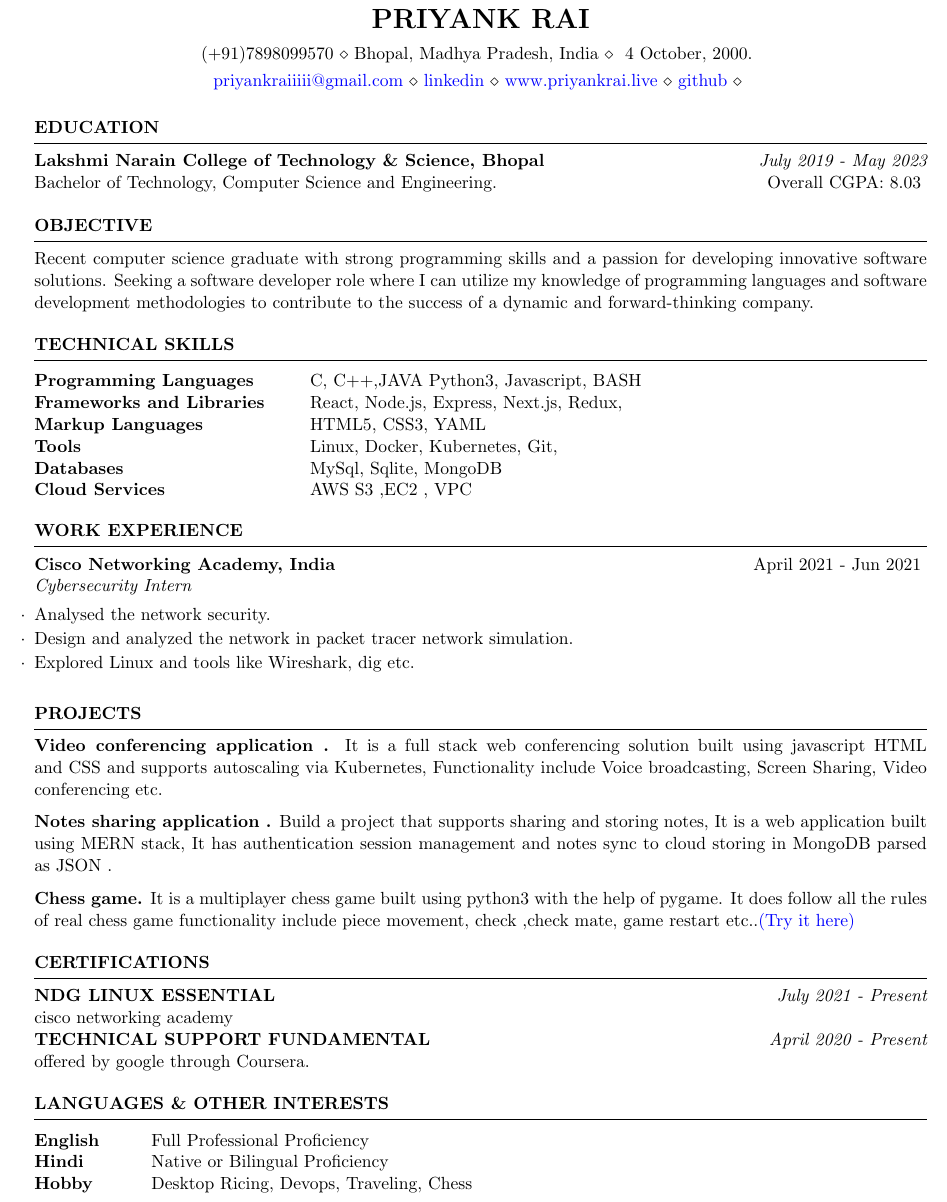
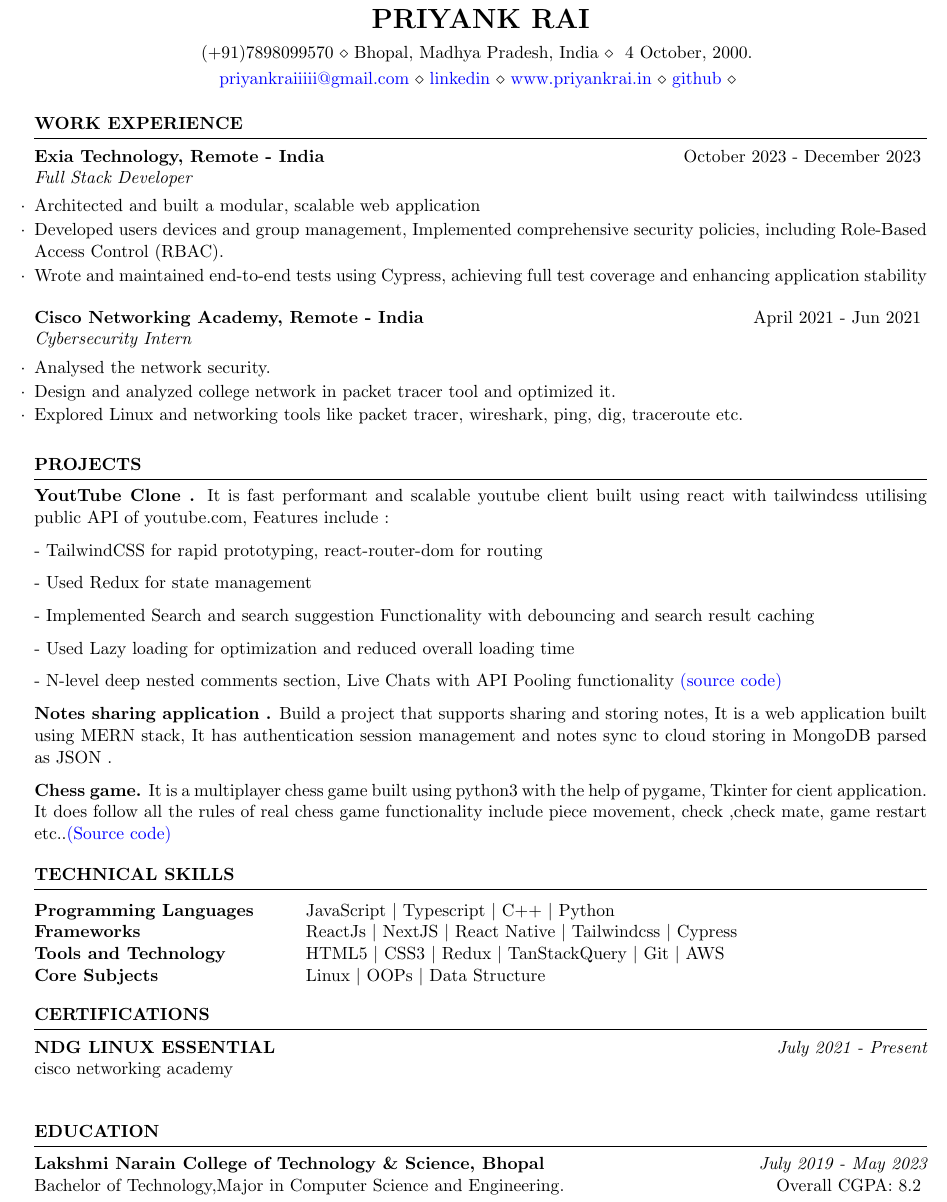
Before and after one commit to urstrulypriyank/resume-latex, a LaTeX CV (resume.tex): part of the page, cut so that both start at the same text. Compiled offline with pdfLaTeX.

Commit message:
made changes

```diff
--- a/resume.tex
+++ b/resume.tex
@@ -7,29 +7,35 @@
 % You can merge both of these into a single line, if you do not have a website.
 \address{(+91)7898099570 \\ Bhopal, Madhya Pradesh, India \\ \* 4 October, 2000.
  }
-\address{\href{mailto:priyankraiiiii@gmail.com}{priyankraiiiii@gmail.com} \\ \href{https://linkedin.com/in/urstrulypriyank}{linkedin} \\ \href{www.priyankrai.live}{www.priyankrai.live} \\
+\address{\href{mailto:priyankraiiiii@gmail.com}{priyankraiiiii@gmail.com} \\ \href{https://linkedin.com/in/urstrulypriyank}{linkedin} \\ \href{www.priyankrai.in}{www.priyankrai.in} \\
 \href{https://github.com/urstrulypriyank/}{github} \\
 }
 %
 \begin{document}
 
 
-%----------------------------------------------------------------------------------------
-%	EDUCATION SECTION
-%----------------------------------------------------------------------------------------
-
-\begin{rSection}{Education}
-
-{\bf Lakshmi Narain College of Technology \& Science, Bhopal} \hfill {\em July 2019 - May 2023}
-\\ Bachelor of Technology, Computer Science and Engineering.\hfill { Overall CGPA: 8.03 }
 
 
 
-%Minor in Linguistics \smallskip \\
-%Member of Eta Kappa Nu \\
-%Member of Upsilon Pi Epsilon \\
+% \begin{rSection}{OBJECTIVE}
+
+%     {Recent computer science graduate with strong programming skills and a passion for developing innovative software solutions. Seeking a software developer role where I can utilize my knowledge.}
+%     % of programming languages and software development methodologies to contribute to the success of a dynamic and forward-thinking company.
 
 
+%     \end{rSection}
+
+\begin{rSection}{Work Experience}
+    \begin{rSubsection}{Exia Technology, Remote - India}{October 2023 - December 2023}{Full Stack Developer}{}
+     \item Architected and built a modular, scalable web application
+     \item Developed users devices and group management, Implemented comprehensive security policies, including Role-Based Access Control (RBAC).
+     \item Wrote and maintained end-to-end tests using Cypress, achieving full test coverage and enhancing application stability
+    \end{rSubsection}
+    \begin{rSubsection}{Cisco Networking Academy, Remote - India}{April 2021 - Jun 2021}{Cybersecurity Intern}{}
+        \item Analysed the network security.
+        \item Design and analyzed college network in packet tracer tool and optimized it.
+        \item Explored Linux and networking tools like packet tracer, wireshark, ping, dig, traceroute etc.
+       \end{rSubsection}
 \end{rSection}
 
 
@@ -37,28 +43,24 @@
 %	OBJECTIVE
 %----------------------------------------------------------------------------------------
 
-\begin{rSection}{OBJECTIVE}
+% \begin{rSection}{OBJECTIVE}
 
-{Recent computer science graduate with strong programming skills and a passion for developing innovative software solutions. Seeking a software developer role where I can utilize my knowledge of programming languages and software development methodologies to contribute to the success of a dynamic and forward-thinking company.}
+% {Recent computer science graduate with strong programming skills and a passion for developing innovative software solutions. Seeking a software developer role where I can utilize my knowledge of programming languages and software development methodologies to contribute to the success of a dynamic and forward-thinking company.}
 
 
-\end{rSection}
+% \end{rSection}
 
-%----------------------------------------------------------------------------------------
-% TECHINICAL SKILLS
-%----------------------------------------------------------------------------------------
 
-\begin{rSection}{Technical Skills}
-\begin{tabular}{ @{} >{\bfseries}l @{\hspace{6ex}} l }
-Programming Languages \ & C, C++,JAVA Python3, Javascript, BASH  \\
-Frameworks and Libraries & React, Node.js, Express, Next.js, Redux, \\
-Markup Languages & HTML5, CSS3, YAML\\
-Tools & Linux, Docker, Kubernetes, Git, \\
-Databases & MySql, Sqlite, MongoDB\\
-Cloud Services & AWS S3 ,EC2 , VPC\\
-\end{tabular}
 
-\end{rSection}
+
+% \begin{rSection}{Technical Skills}
+%     \begin{itemize}
+%         \item C++ \textbar{} Python \textbar{} JavaScript \textbar{} Linux \textbar{} Docker \textbar{} ReactJs \textbar{} React Native \textbar{} Bootstrap \textbar{} Tailwindcss
+%         \item  Git/Github \textbar{} OOPs \textbar{}  Computer Networking \textbar{} Basic troubleshooting \textbar{} Data Structure
+%         % \item Linux \textbar{} BASH \textbar{} Git \textbar{} Frontend \textbar{} Backend \textbar{} Full-Stack \textbar{} English, Hindi - All Professional Proficiency
+%       \end{itemize}
+
+% \end{rSection}
 
 
 
@@ -85,13 +87,8 @@ Cloud Services & AWS S3 ,EC2 , VPC\\
 % \end{rSection}
 
 
-\begin{rSection}{Work Experience}
-\begin{rSubsection}{Cisco Networking Academy, India}{April 2021 - Jun 2021}{Cybersecurity Intern}{}
- \item Analysed the network security.
- \item Design and analyzed the network in packet tracer network simulation.
- \item Explored Linux and tools like Wireshark, dig etc.
-\end{rSubsection}
-\end{rSection}
+
+
 
 %----------------------------------------------------------------------------------------
 %	WORK EXPERIENCE SECTION
@@ -99,35 +96,80 @@ Cloud Services & AWS S3 ,EC2 , VPC\\
 
 \begin{rSection}{PROJECTS}
 \vspace{-1.25em}
-\item \textbf{Video conferencing application .} {It is a full stack web conferencing solution built using javascript HTML and CSS and supports autoscaling via Kubernetes, Functionality include Voice broadcasting, Screen Sharing, Video conferencing etc. }
+\item \textbf{YoutTube Clone .} {It is fast performant and scalable youtube client built using react with tailwindcss utilising public API of youtube.com, Features include :
+    \item - TailwindCSS for rapid prototyping, react-router-dom for routing
+    \item - Used Redux for state management
+    \item - Implemented Search and search suggestion Functionality with debouncing and search result caching
+    \item - Used Lazy loading for optimization and reduced overall loading time
+    \item - N-level deep nested comments section, Live Chats with API Pooling functionality
+ \href{https://github.com/urstrulypriyank/youtube-react-clone}{(source code)} }
 \item \textbf{Notes sharing application .} {Build a project that supports sharing and storing notes, It is a web application built using MERN stack, It has authentication session management and notes sync to cloud storing in MongoDB parsed as JSON  .}
-\item \textbf{Chess game.} {It is a multiplayer chess game built using python3 with the help of pygame. It does follow all the rules of real chess game functionality include piece movement, check ,check mate, game restart etc..\href{https://github.com/urstrulypriyank/chess_markv1/}{(Try it here)}}
-\end{rSection}
+\item \textbf{Chess game.} {It is a multiplayer chess game built using python3 with the help of pygame, Tkinter for cient application. It does follow all the rules of real chess game functionality include piece movement, check ,check mate, game restart etc..\href{https://github.com/urstrulypriyank/chess_markv1/}{(Source code)}}
 
 
+
+%----------------------------------------------------------------------------------------
+% TECHINICAL SKILLS
+%----------------------------------------------------------------------------------------
+
+\begin{rSection}{Technical Skills}
+    \begin{tabular}{ @{} >{\bfseries}l @{\hspace{6ex}} l }
+    Programming Languages \ & JavaScript \textbar{} Typescript \textbar{} C++  \textbar{} Python  \\
+    Frameworks  & ReactJs \textbar{} NextJS \textbar{} React Native \textbar{} Tailwindcss \textbar{} Cypress\\
+    Tools and Technology & HTML5 \textbar{} CSS3 \textbar{} Redux \textbar{} TanStackQuery \textbar{} Git \textbar{} AWS\\
+    Core Subjects & Linux \textbar{} OOPs \textbar{} Data Structure \\
+    \end{tabular}
+
+    \end{rSection}
 
 
 %	WORK EXPERIENCE SECTION
 %----------------------------------------------------------------------------------------
 \begin{rSection}{certifications}
-{\bf NDG LINUX ESSENTIAL} \hfill {\em July 2021 - Present}
-\\ {cisco networking academy}
-\\
-{\bf TECHNICAL SUPPORT FUNDAMENTAL} \hfill {\em April 2020 - Present}
-\\offered by google through Coursera.
+    {\bf NDG LINUX ESSENTIAL} \hfill {\em July 2021 - Present}
+    \\ {cisco networking academy}
+    \\
 \end{rSection}
 
 %----------------------------------------------------------------------------------------
 
 %----------------------------------------------------------------------------------------
-\begin{rSection}{Languages \& Other Interests }
+%	EDUCATION SECTION
+%----------------------------------------------------------------------------------------
 
-\begin{tabular}{ @{} >{\bfseries}l @{\hspace{6ex}} l }
-English \ & Full Professional Proficiency  \\
-Hindi \ & Native or Bilingual Proficiency  \\
-Hobby \ & Desktop Ricing, Devops, Traveling, Chess
-\end{tabular}
-\end{rSection}
+\begin{rSection}{Education}
+
+    % {\bf Lakshmi Narain College of Technology \& Science, Bhopal} \hfill {\em July 2019 - May 2023}
+    % \\ Bachelor of Technology, Computer Science and Engineering.\hfill { Overall CGPA: 8.2 }
+
+    {\bf Lakshmi Narain College of Technology \& Science, Bhopal} \hfill {\em July 2019 - May 2023}
+    \\ Bachelor of Technology,Major in Computer Science and Engineering.\hfill { Overall CGPA: 8.2 }
+
+    % {\bf Christ Church Boy's Senior Secondary School, Jabalpur } \hfill {\em  2017 -  2018}
+    % \\ CBSE class XII \hfill { Overall Percentage: 55 }
+
+    % {\bf British Fort Foundation, Jabalpur} \hfill {\em  2015 - 2016 }
+    % \\ CBSE class X.\hfill { Overall CGPA: 8.7 }
+
+
+
+    %Minor in Linguistics \smallskip \\
+    %Member of Eta Kappa Nu \\
+    %Member of Upsilon Pi Epsilon \\
+
+
+    \end{rSection}
+
+
+
+%----------------------------------------------------------------------------------------
+% \begin{rSection}{ Other Interests }
+
+% \begin{tabular}{ @{} >{\bfseries}l @{\hspace{6ex}} l }
+% Hobbies \ & Desktop Ricing, Devops, Travel, Chess, Tech News \\
+% Soft Skills \ & Team Player, Time Management , Adaptibility , Communication \\
+% \end{tabular}
+% \end{rSection}
 
 
 \end{document}
```
